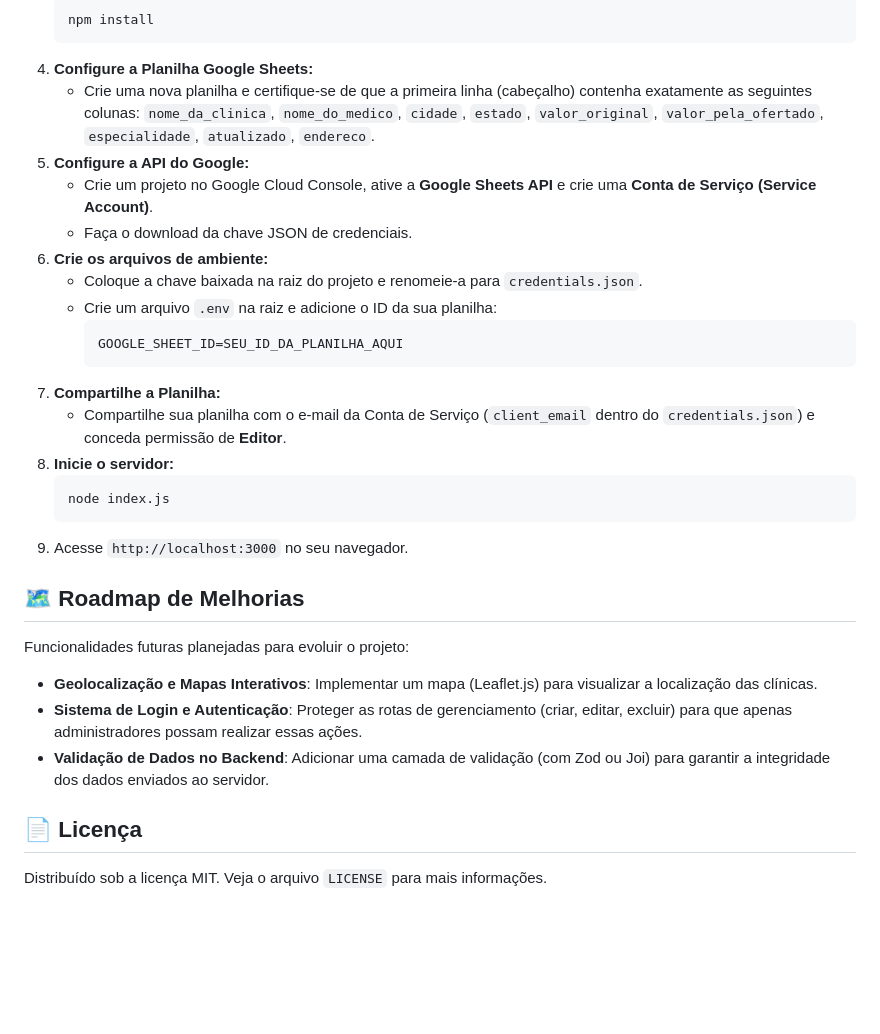
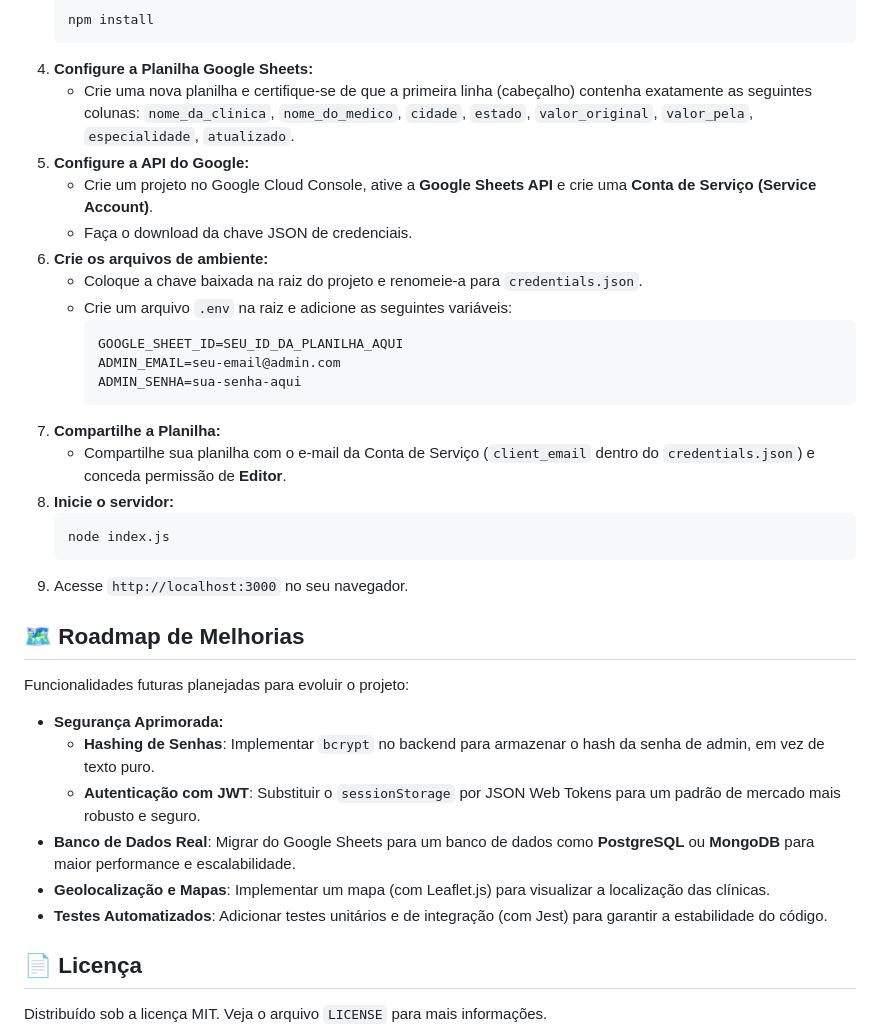
Before and after one commit to Danielarceeno/medical-system, a Markdown page: README.md, the part around one of its changes. Rendered like a GitHub page; blank space fills up the shorter version.

````diff
--- a/README.md
+++ b/README.md
@@ -80,18 +77,20 @@ Siga os passos abaixo para configurar e rodar o projeto em sua máquina local.
     npm install
     ```
 4.  **Configure a Planilha Google Sheets:**
-      - Crie uma nova planilha e certifique-se de que a primeira linha (cabeçalho) contenha exatamente as seguintes colunas: `nome_da_clinica`, `nome_do_medico`, `cidade`, `estado`, `valor_original`, `valor_pela_ofertado`, `especialidade`, `atualizado`, `endereco`.
+    - Crie uma nova planilha e certifique-se de que a primeira linha (cabeçalho) contenha exatamente as seguintes colunas: `nome_da_clinica`, `nome_do_medico`, `cidade`, `estado`, `valor_original`, `valor_pela`, `especialidade`, `atualizado`.
 5.  **Configure a API do Google:**
-      - Crie um projeto no Google Cloud Console, ative a **Google Sheets API** e crie uma **Conta de Serviço (Service Account)**.
-      - Faça o download da chave JSON de credenciais.
+    - Crie um projeto no Google Cloud Console, ative a **Google Sheets API** e crie uma **Conta de Serviço (Service Account)**.
+    - Faça o download da chave JSON de credenciais.
 6.  **Crie os arquivos de ambiente:**
-      - Coloque a chave baixada na raiz do projeto e renomeie-a para `credentials.json`.
-      - Crie um arquivo `.env` na raiz e adicione o ID da sua planilha:
-        ```
-        GOOGLE_SHEET_ID=SEU_ID_DA_PLANILHA_AQUI
-        ```
+    - Coloque a chave baixada na raiz do projeto e renomeie-a para `credentials.json`.
+    - Crie um arquivo `.env` na raiz e adicione as seguintes variáveis:
+      ```
+      GOOGLE_SHEET_ID=SEU_ID_DA_PLANILHA_AQUI
+      ADMIN_EMAIL=seu-email@admin.com
+      ADMIN_SENHA=sua-senha-aqui
+      ```
 7.  **Compartilhe a Planilha:**
-      - Compartilhe sua planilha com o e-mail da Conta de Serviço (`client_email` dentro do `credentials.json`) e conceda permissão de **Editor**.
+    - Compartilhe sua planilha com o e-mail da Conta de Serviço (`client_email` dentro do `credentials.json`) e conceda permissão de **Editor**.
 8.  **Inicie o servidor:**
     ```bash
     node index.js
@@ -102,9 +101,12 @@ Siga os passos abaixo para configurar e rodar o projeto em sua máquina local.
 
 Funcionalidades futuras planejadas para evoluir o projeto:
 
-  - **Geolocalização e Mapas Interativos**: Implementar um mapa (Leaflet.js) para visualizar a localização das clínicas.
-  - **Sistema de Login e Autenticação**: Proteger as rotas de gerenciamento (criar, editar, excluir) para que apenas administradores possam realizar essas ações.
-  - **Validação de Dados no Backend**: Adicionar uma camada de validação (com Zod ou Joi) para garantir a integridade dos dados enviados ao servidor.
+- **Segurança Aprimorada:**
+    - **Hashing de Senhas**: Implementar `bcrypt` no backend para armazenar o hash da senha de admin, em vez de texto puro.
+    - **Autenticação com JWT**: Substituir o `sessionStorage` por JSON Web Tokens para um padrão de mercado mais robusto e seguro.
+- **Banco de Dados Real**: Migrar do Google Sheets para um banco de dados como **PostgreSQL** ou **MongoDB** para maior performance e escalabilidade.
+- **Geolocalização e Mapas**: Implementar um mapa (com Leaflet.js) para visualizar a localização das clínicas.
+- **Testes Automatizados**: Adicionar testes unitários e de integração (com Jest) para garantir a estabilidade do código.
 
 ## 📄 Licença
 
````
Also changed, not shown: other parts of README.md (+44 -47 lines).
